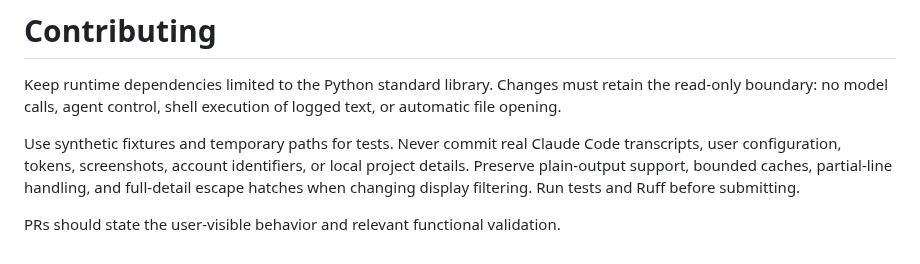
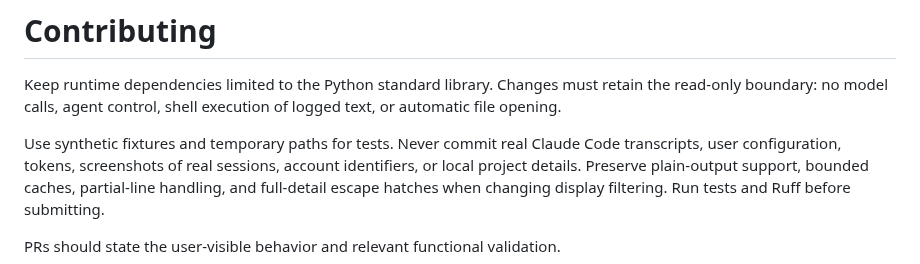
Before and after one commit to m4d3/ClaudeWatch, a Markdown page: CONTRIBUTING.md, the part around the change. Drawn GitHub-style.

```diff
--- a/CONTRIBUTING.md
+++ b/CONTRIBUTING.md
@@ -5,7 +5,7 @@ the read-only boundary: no model calls, agent control, shell execution of logged
 or automatic file opening.
 
 Use synthetic fixtures and temporary paths for tests. Never commit real Claude Code transcripts,
-user configuration, tokens, screenshots, account identifiers, or local project details.
+user configuration, tokens, screenshots of real sessions, account identifiers, or local project details.
 Preserve plain-output support, bounded caches, partial-line handling, and full-detail
 escape hatches when changing display filtering. Run tests and Ruff before submitting.
 
```
Also changed, not shown: README.md (+13 -12 lines), docs/feed.png (added), docs/screenshot.png (added).
